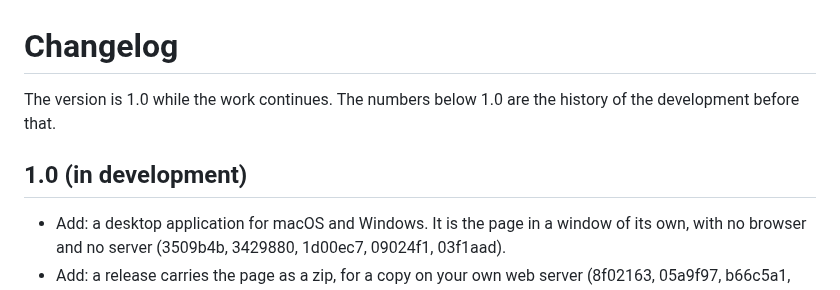
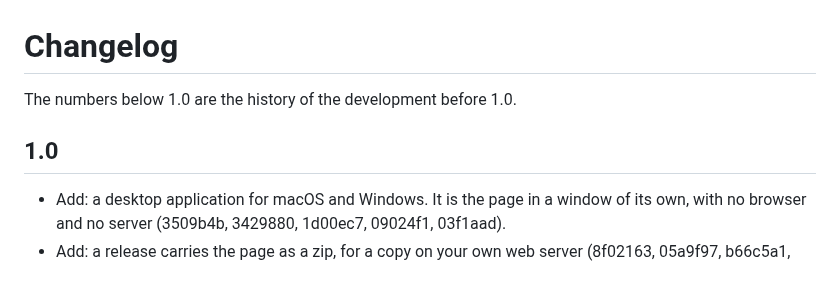
Before and after one commit to ethanpil/delimiter-lab, a Markdown page: CHANGELOG.md, the part around the change. Drawn GitHub-style.

Commit message:
Release 1.0
Co-Authored-By: Claude Fable 5.1 <noreply@anthropic.com>

```diff
--- a/CHANGELOG.md
+++ b/CHANGELOG.md
@@ -1,9 +1,8 @@
 # Changelog
 
-The version is 1.0 while the work continues. The numbers below 1.0 are the
-history of the development before that.
+The numbers below 1.0 are the history of the development before 1.0.
 
-## 1.0 (in development)
+## 1.0
 
 - Add: a desktop application for macOS and Windows. It is the page in a window of its own, with no browser and no server (3509b4b, 3429880, 1d00ec7, 09024f1, 03f1aad).
 - Add: a release carries the page as a zip, for a copy on your own web server (8f02163, 05a9f97, b66c5a1, a85fe66).
```
